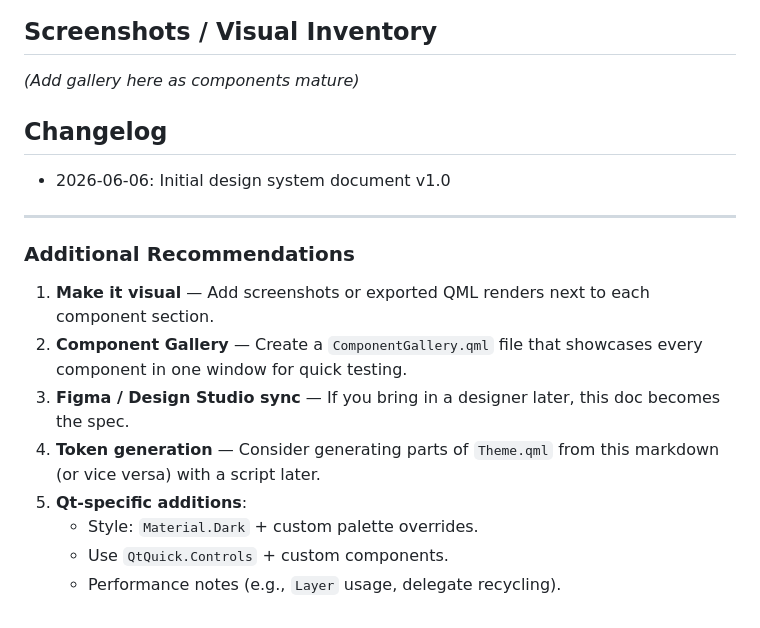
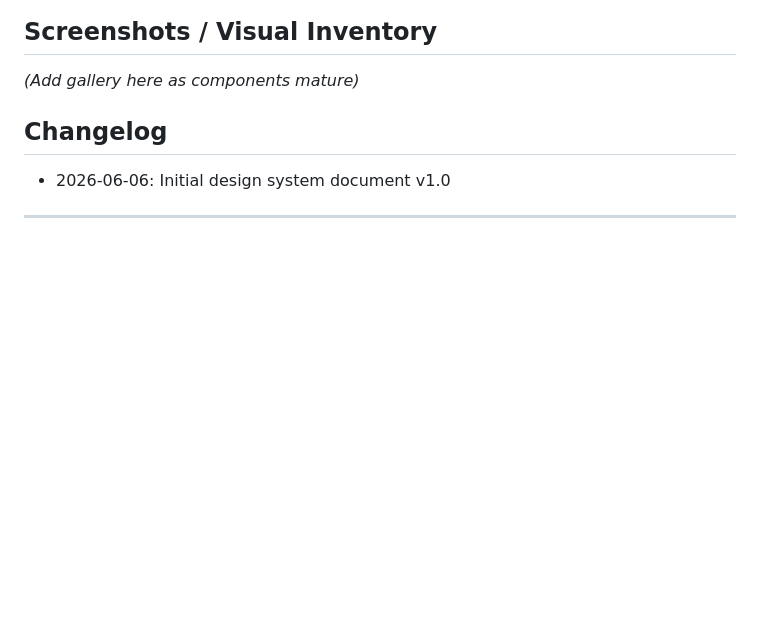
Before and after one commit to ConquerD/ConquerD, a Markdown page: DESIGN.md, the part around the change. GitHub-like rendering; blank space fills up the shorter version.

```diff
--- a/DESIGN.md
+++ b/DESIGN.md
@@ -151,14 +151,3 @@ Uses system font (via `Material.Dark` / `SystemDefault`). No custom font loading
 - 2026-06-06: Initial design system document v1.0
 
 ---
-
-### Additional Recommendations
-
-1. **Make it visual** — Add screenshots or exported QML renders next to each component section.
-2. **Component Gallery** — Create a `ComponentGallery.qml` file that showcases every component in one window for quick testing.
-3. **Figma / Design Studio sync** — If you bring in a designer later, this doc becomes the spec.
-4. **Token generation** — Consider generating parts of `Theme.qml` from this markdown (or vice versa) with a script later.
-5. **Qt-specific additions**:
-   - Style: `Material.Dark` + custom palette overrides.
-   - Use `QtQuick.Controls` + custom components.
-   - Performance notes (e.g., `Layer` usage, delegate recycling).
```
